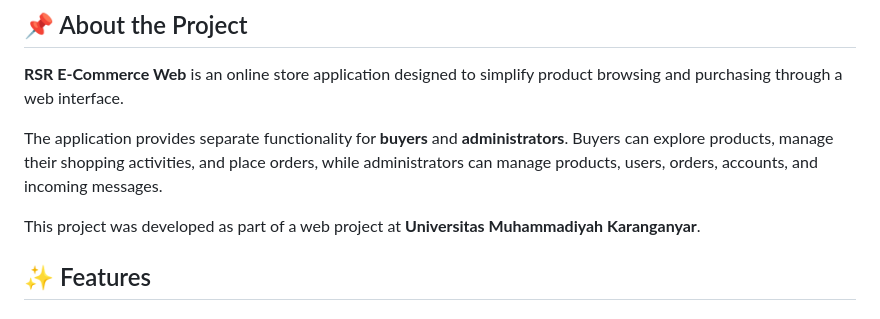
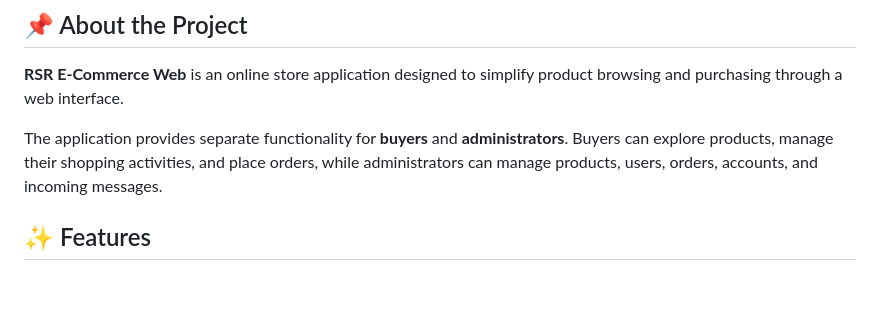
Before and after one commit to sndy9080/rsr-ecommerce-web, a Markdown page: README.md, the part around the change. Rendered like a GitHub page; blank space fills up the shorter version.

```diff
--- a/README.md
+++ b/README.md
@@ -7,8 +7,6 @@ A web-based e-commerce application developed as a university web project. The sy
 **RSR E-Commerce Web** is an online store application designed to simplify product browsing and purchasing through a web interface.
 
 The application provides separate functionality for **buyers** and **administrators**. Buyers can explore products, manage their shopping activities, and place orders, while administrators can manage products, users, orders, accounts, and incoming messages.
-
-This project was developed as part of a web project at **Universitas Muhammadiyah Karanganyar**.
 
 ## ✨ Features
 
```
